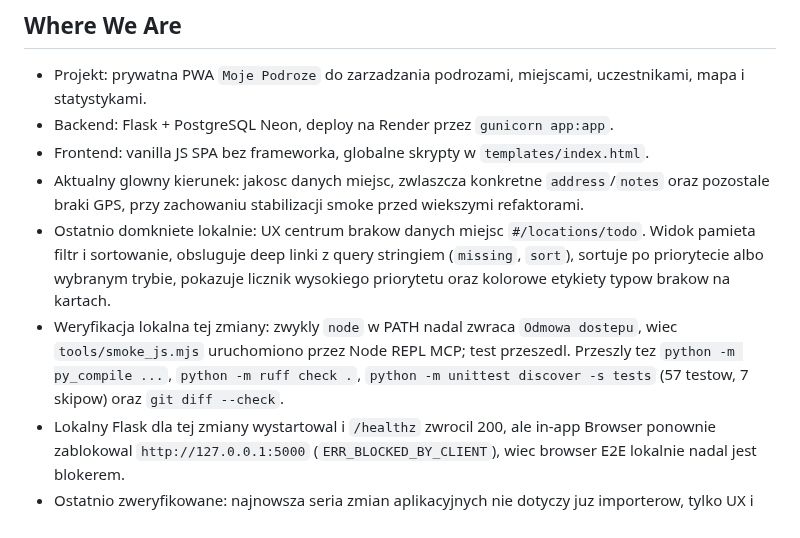
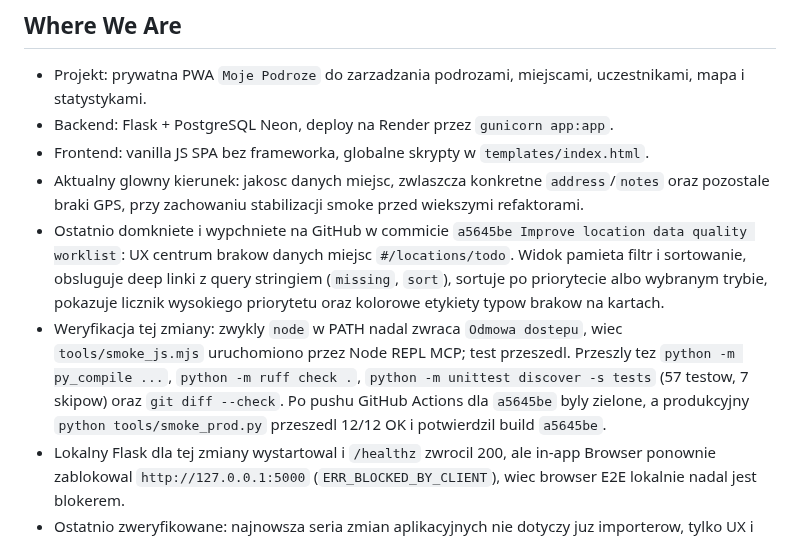
Before and after one commit to jpastuszak-jerry/moje-podroze, a Markdown page: CURRENT_STATE.md, the part around the change. GitHub-like rendering.

Commit message:
Update current state after worklist deploy

```diff
--- a/CURRENT_STATE.md
+++ b/CURRENT_STATE.md
@@ -12,16 +12,19 @@ Krotki stan projektu dla nowych sesji. Szczegoly historyczne zostaja w
 - Aktualny glowny kierunek: jakosc danych miejsc, zwlaszcza konkretne
   `address`/`notes` oraz pozostale braki GPS, przy zachowaniu stabilizacji smoke
   przed wiekszymi refaktorami.
-- Ostatnio domkniete lokalnie: UX centrum brakow danych miejsc
+- Ostatnio domkniete i wypchniete na GitHub w commicie `a5645be Improve
+  location data quality worklist`: UX centrum brakow danych miejsc
   `#/locations/todo`. Widok pamieta filtr i sortowanie, obsluguje deep linki z
   query stringiem (`missing`, `sort`), sortuje po priorytecie albo wybranym
   trybie, pokazuje licznik wysokiego priorytetu oraz kolorowe etykiety typow
   brakow na kartach.
-- Weryfikacja lokalna tej zmiany: zwykly `node` w PATH nadal zwraca `Odmowa
-  dostepu`, wiec `tools/smoke_js.mjs` uruchomiono przez Node REPL MCP; test
-  przeszedl. Przeszly tez `python -m py_compile ...`, `python -m ruff check .`,
+- Weryfikacja tej zmiany: zwykly `node` w PATH nadal zwraca `Odmowa dostepu`,
+  wiec `tools/smoke_js.mjs` uruchomiono przez Node REPL MCP; test przeszedl.
+  Przeszly tez `python -m py_compile ...`, `python -m ruff check .`,
   `python -m unittest discover -s tests` (57 testow, 7 skipow) oraz
-  `git diff --check`.
+  `git diff --check`. Po pushu GitHub Actions dla `a5645be` byly zielone, a
+  produkcyjny `python tools/smoke_prod.py` przeszedl 12/12 OK i potwierdzil
+  build `a5645be`.
 - Lokalny Flask dla tej zmiany wystartowal i `/healthz` zwrocil 200, ale
   in-app Browser ponownie zablokowal `http://127.0.0.1:5000`
   (`ERR_BLOCKED_BY_CLIENT`), wiec browser E2E lokalnie nadal jest blokerem.
```
